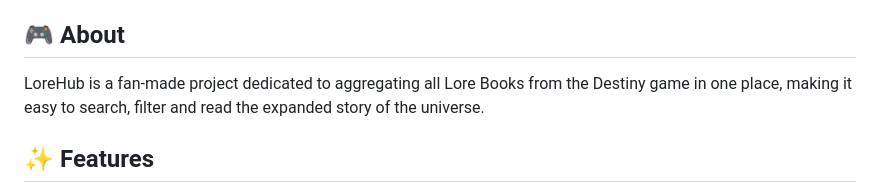
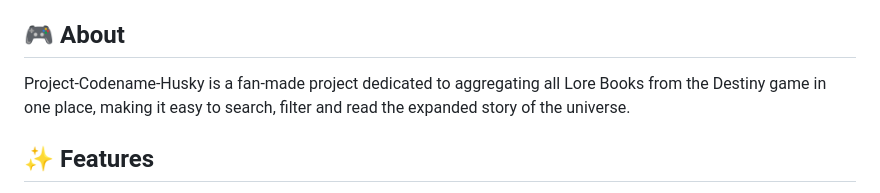
Before and after one commit to Terninha/Project-Codename-Husky, a Markdown page: README.md, the part around the change. GitHub-like rendering.

Commit message:
Update project name and description in README

```diff
--- a/README.md
+++ b/README.md
@@ -4,7 +4,7 @@ A modern web application to centralize and explore all Lore Books from the Desti
 
 ## 🎮 About
 
-LoreHub is a fan-made project dedicated to aggregating all Lore Books from the Destiny game in one place, making it easy to search, filter and read the expanded story of the universe.
+Project-Codename-Husky is a fan-made project dedicated to aggregating all Lore Books from the Destiny game in one place, making it easy to search, filter and read the expanded story of the universe.
 
 ## ✨ Features
 
```
